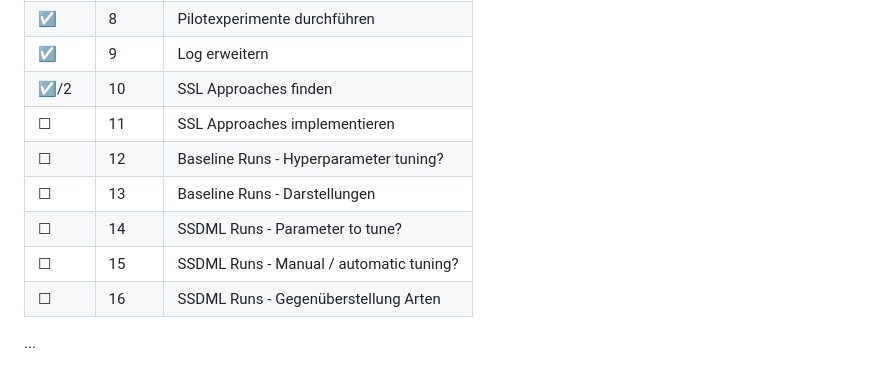
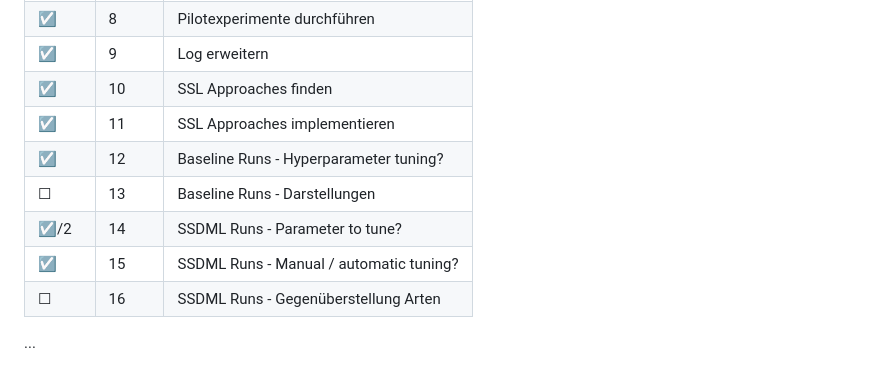
Before and after one commit to SebastianIrmerBRB/metric-learning-semi-supervised-addition, a Markdown page: README.md, the part around the change. Drawn GitHub-style.

Commit message:
readme, milestones

```diff
--- a/README.md
+++ b/README.md
@@ -18,12 +18,12 @@ Sind nicht unbedingt in richtiger Reihenfolge erledigt (Skript erledigt einige d
 | ☑      | 7     | ViT-Models finden (CLIP/DinoV2)         |
 | ☑      | 8     | Pilotexperimente durchführen            |
 | ☑      | 9     | Log erweitern                           |
-| ☑/2    | 10    | SSL Approaches finden                   |
-| ☐      | 11    | SSL Approaches implementieren           |
-| ☐      | 12    | Baseline Runs - Hyperparameter tuning?  |
+| ☑      | 10    | SSL Approaches finden                   |
+| ☑      | 11    | SSL Approaches implementieren           |
+| ☑      | 12    | Baseline Runs - Hyperparameter tuning?  |
 | ☐      | 13    | Baseline Runs - Darstellungen           |
-| ☐      | 14    | SSDML Runs - Parameter to tune?         |
-| ☐      | 15    | SSDML Runs - Manual / automatic tuning? |
+| ☑/2    | 14    | SSDML Runs - Parameter to tune?         |
+| ☑      | 15    | SSDML Runs - Manual / automatic tuning? |
 | ☐      | 16    | SSDML Runs - Gegenüberstellung Arten    |
 
 
```
